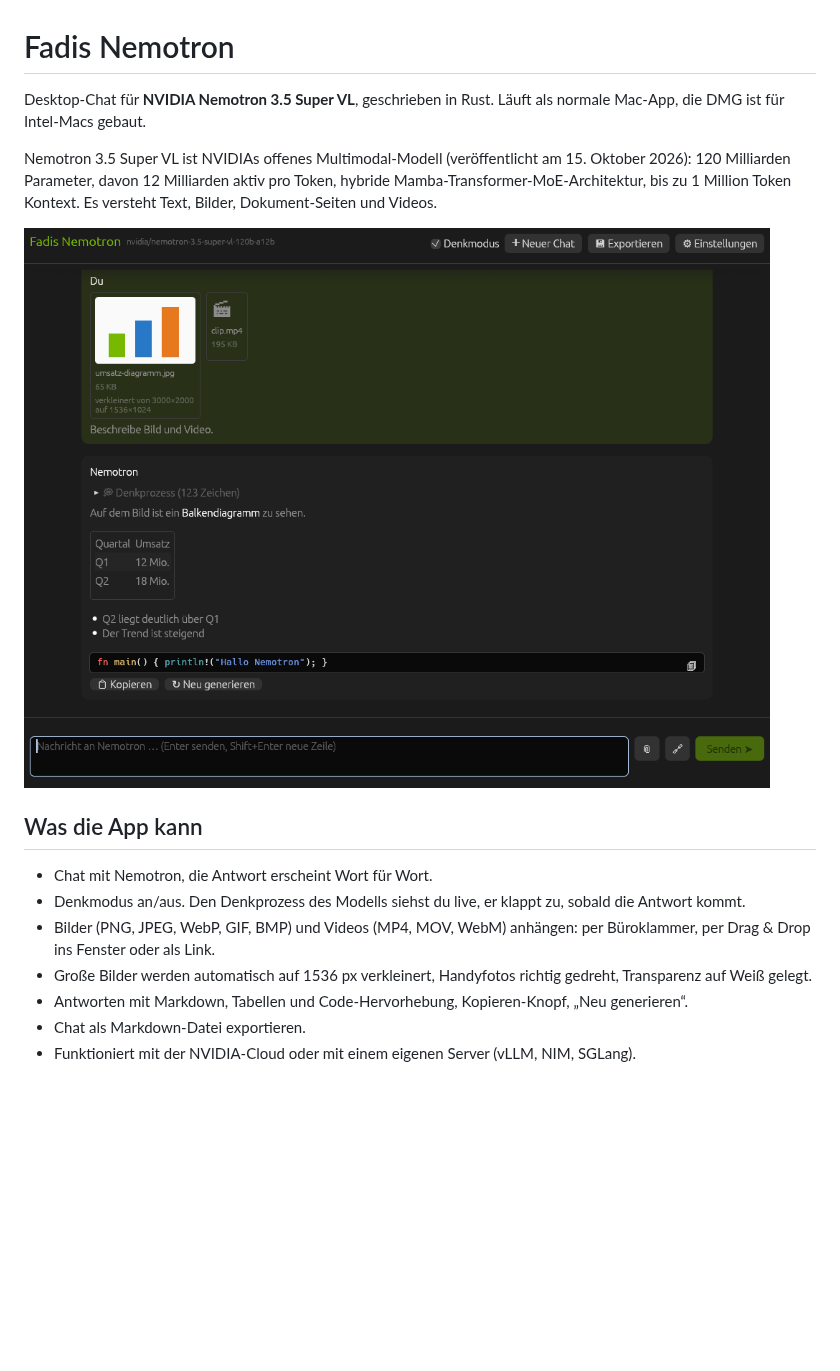
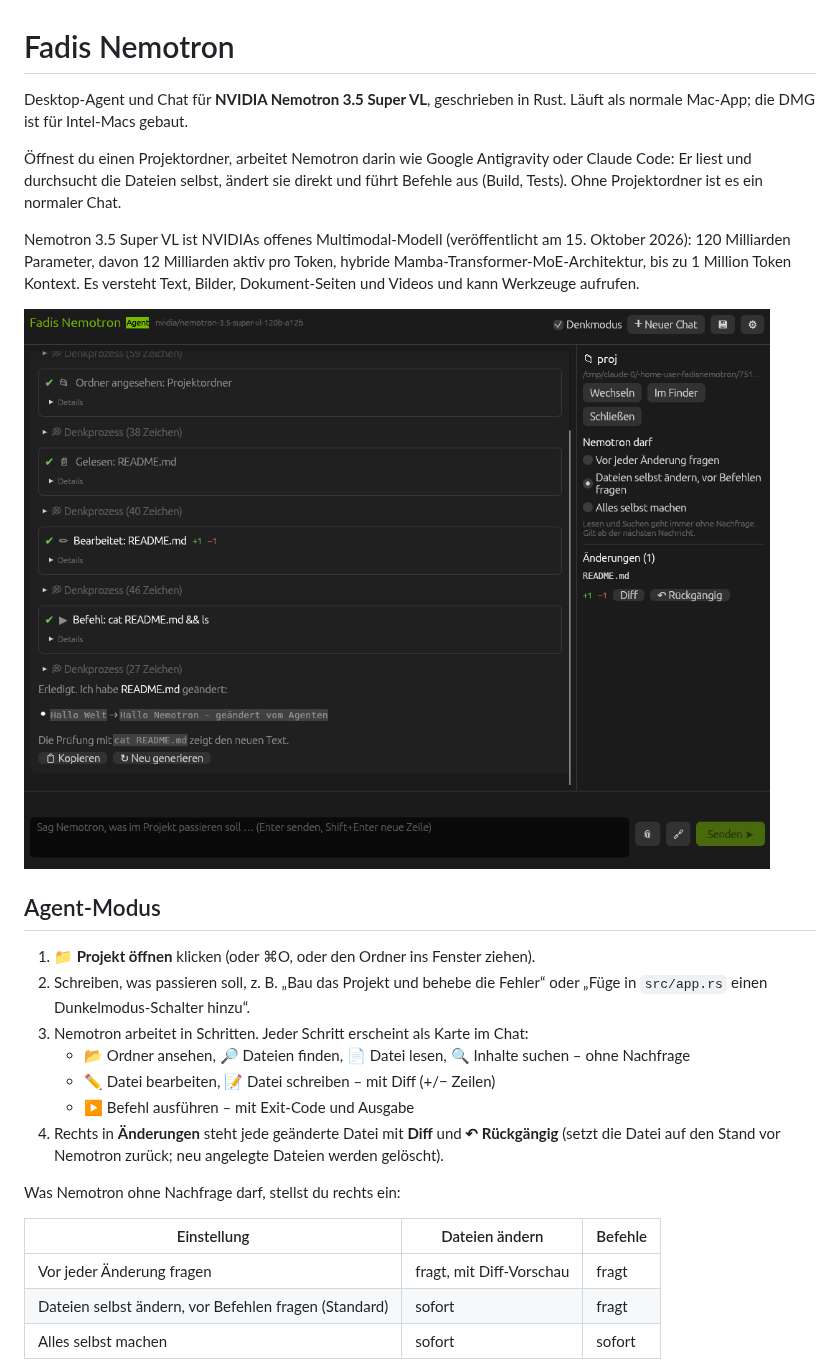
Before and after one commit to fadi2345wfr/fadisnemotron, a Markdown page: README.md, the part around one of its changes. GitHub-like rendering; pictures changed too: docs/screenshot.png; blank space fills up the shorter version.

```diff
--- a/README.md
+++ b/README.md
@@ -1,17 +1,28 @@
 # Fadis Nemotron
 
-Desktop-Chat für **NVIDIA Nemotron 3.5 Super VL**, geschrieben in Rust. Läuft als normale Mac-App, die DMG ist für Intel-Macs gebaut.
+Desktop-Agent und Chat für **NVIDIA Nemotron 3.5 Super VL**, geschrieben in Rust. Läuft als normale Mac-App; die DMG ist für Intel-Macs gebaut.
 
-Nemotron 3.5 Super VL ist NVIDIAs offenes Multimodal-Modell (veröffentlicht am 15. Oktober 2026): 120 Milliarden Parameter, davon 12 Milliarden aktiv pro Token, hybride Mamba-Transformer-MoE-Architektur, bis zu 1 Million Token Kontext. Es versteht Text, Bilder, Dokument-Seiten und Videos.
+Öffnest du einen Projektordner, arbeitet Nemotron darin wie Google Antigravity oder Claude Code: Er liest und durchsucht die Dateien selbst, ändert sie direkt und führt Befehle aus (Build, Tests). Ohne Projektordner ist es ein normaler Chat.
 
-![Oberfläche mit einer Beispielantwort eines Test-Servers](docs/screenshot.png)
+Nemotron 3.5 Super VL ist NVIDIAs offenes Multimodal-Modell (veröffentlicht am 15. Oktober 2026): 120 Milliarden Parameter, davon 12 Milliarden aktiv pro Token, hybride Mamba-Transformer-MoE-Architektur, bis zu 1 Million Token Kontext. Es versteht Text, Bilder, Dokument-Seiten und Videos und kann Werkzeuge aufrufen.
 
-## Was die App kann
+![Agent-Modus: Nemotron liest, ändert und prüft Dateien (Antwort von einem Test-Server)](docs/screenshot.png)
 
-- Chat mit Nemotron, die Antwort erscheint Wort für Wort.
-- Denkmodus an/aus. Den Denkprozess des Modells siehst du live, er klappt zu, sobald die Antwort kommt.
-- Bilder (PNG, JPEG, WebP, GIF, BMP) und Videos (MP4, MOV, WebM) anhängen: per Büroklammer, per Drag & Drop ins Fenster oder als Link.
-- Große Bilder werden automatisch auf 1536 px verkleinert, Handyfotos richtig gedreht, Transparenz auf Weiß gelegt.
-- Antworten mit Markdown, Tabellen und Code-Hervorhebung, Kopieren-Knopf, „Neu generieren“.
-- Chat als Markdown-Datei exportieren.
-- Funktioniert mit der NVIDIA-Cloud oder mit einem eigenen Server (vLLM, NIM, SGLang).
+## Agent-Modus
+
+1. **📁 Projekt öffnen** klicken (oder ⌘O, oder den Ordner ins Fenster ziehen).
+2. Schreiben, was passieren soll, z. B. „Bau das Projekt und behebe die Fehler“ oder „Füge in `src/app.rs` einen Dunkelmodus-Schalter hinzu“.
+3. Nemotron arbeitet in Schritten. Jeder Schritt erscheint als Karte im Chat:
+   - 📂 Ordner ansehen, 🔎 Dateien finden, 📄 Datei lesen, 🔍 Inhalte suchen – ohne Nachfrage
+   - ✏ Datei bearbeiten, 📝 Datei schreiben – mit Diff (+/− Zeilen)
+   - ▶ Befehl ausführen – mit Exit-Code und Ausgabe
+4. Rechts in **Änderungen** steht jede geänderte Datei mit **Diff** und **↶ Rückgängig** (setzt die Datei auf den Stand vor Nemotron zurück; neu angelegte Dateien werden gelöscht).
+
+Was Nemotron ohne Nachfrage darf, stellst du rechts ein:
+
+| Einstellung | Dateien ändern | Befehle |
+|---|---|---|
+| Vor jeder Änderung fragen | fragt, mit Diff-Vorschau | fragt |
+| Dateien selbst ändern, vor Befehlen fragen (Standard) | sofort | fragt |
+| Alles selbst machen | sofort | sofort |
+
```
Also changed, not shown: other parts of README.md (+31 -11 lines), 9 other files.
